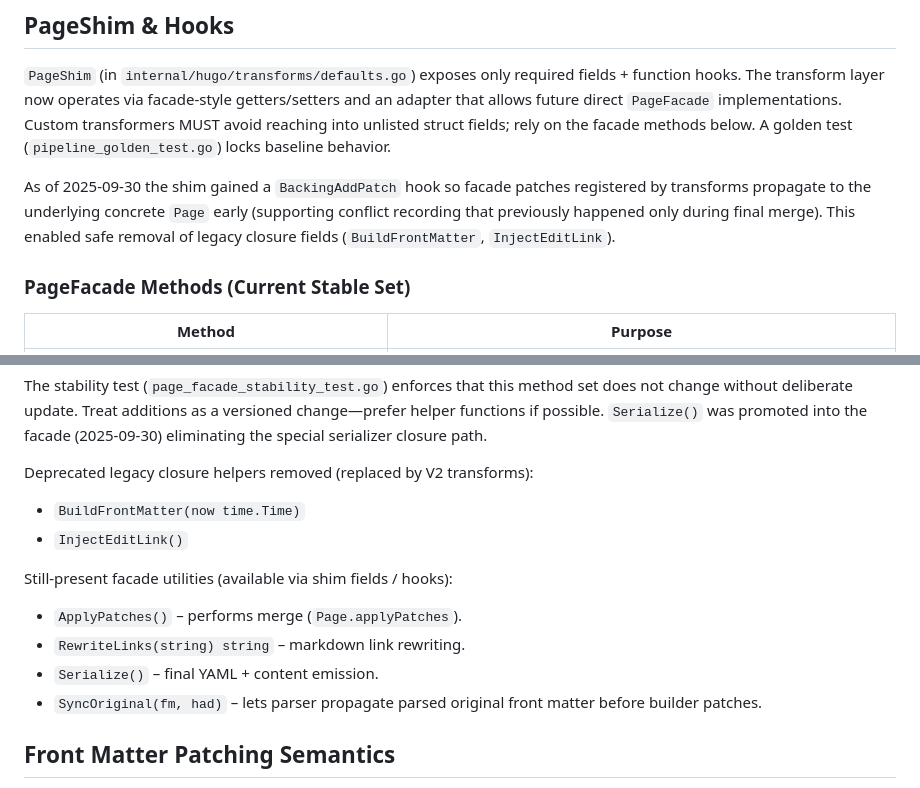
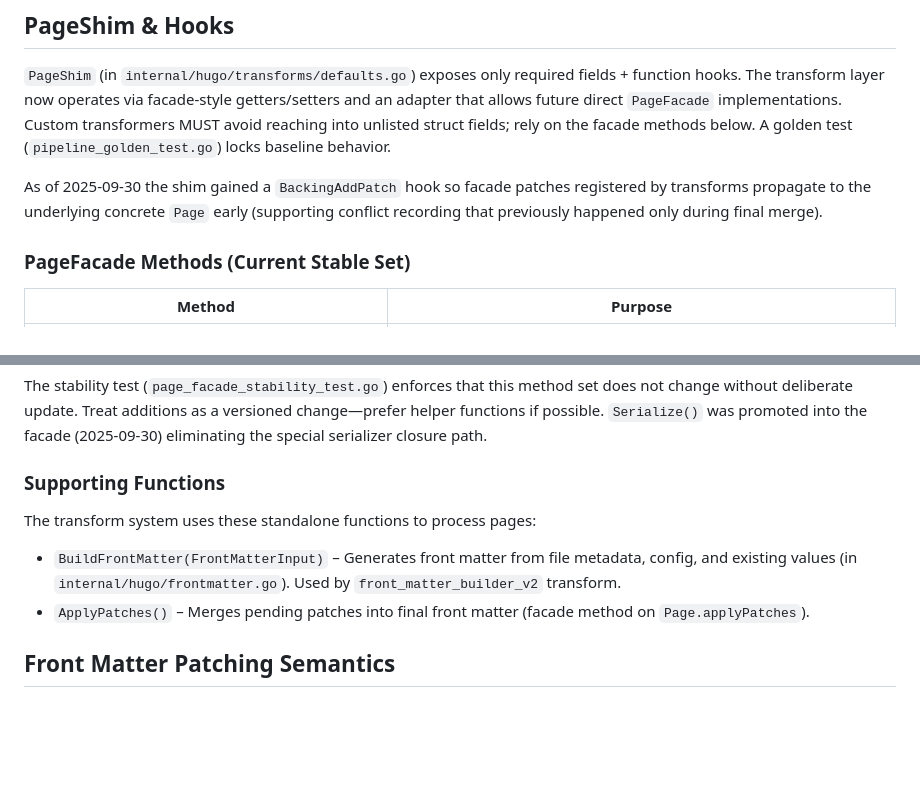
Before and after one commit to inful/docbuilder, a Markdown page: docs/reference/content-transforms.md, 2 parts joined by grey strips. Drawn GitHub-style; blank space fills up the shorter version.

```diff
--- a/CONTENT_TRANSFORMS.md
+++ b/docs/reference/content-transforms.md
@@ -78,7 +78,7 @@ Removed legacy transforms (`front_matter_builder`, `edit_link_injector`) under t
 
 `PageShim` (in `internal/hugo/transforms/defaults.go`) exposes only required fields + function hooks. The transform layer now operates via facade-style getters/setters and an adapter that allows future direct `PageFacade` implementations. Custom transformers MUST avoid reaching into unlisted struct fields; rely on the facade methods below. A golden test (`pipeline_golden_test.go`) locks baseline behavior.
 
-As of 2025-09-30 the shim gained a `BackingAddPatch` hook so facade patches registered by transforms propagate to the underlying concrete `Page` early (supporting conflict recording that previously happened only during final merge). This enabled safe removal of legacy closure fields (`BuildFrontMatter`, `InjectEditLink`).
+As of 2025-09-30 the shim gained a `BackingAddPatch` hook so facade patches registered by transforms propagate to the underlying concrete `Page` early (supporting conflict recording that previously happened only during final merge).
 
 ### PageFacade Methods (Current Stable Set)
 
@@ -95,17 +95,12 @@ As of 2025-09-30 the shim gained a `BackingAddPatch` hook so facade patches regi
 
 The stability test (`page_facade_stability_test.go`) enforces that this method set does not change without deliberate update. Treat additions as a versioned change—prefer helper functions if possible. `Serialize()` was promoted into the facade (2025-09-30) eliminating the special serializer closure path.
 
-Deprecated legacy closure helpers removed (replaced by V2 transforms):
+### Supporting Functions
 
-- `BuildFrontMatter(now time.Time)`
-- `InjectEditLink()`
+The transform system uses these standalone functions to process pages:
 
-Still-present facade utilities (available via shim fields / hooks):
-
-- `ApplyPatches()` – performs merge (`Page.applyPatches`).
-- `RewriteLinks(string) string` – markdown link rewriting.
-- `Serialize()` – final YAML + content emission.
-- `SyncOriginal(fm, had)` – lets parser propagate parsed original front matter before builder patches.
+- `BuildFrontMatter(FrontMatterInput)` – Generates front matter from file metadata, config, and existing values (in `internal/hugo/frontmatter.go`). Used by `front_matter_builder_v2` transform.
+- `ApplyPatches()` – Merges pending patches into final front matter (facade method on `Page.applyPatches`).
 
 ## Front Matter Patching Semantics
 
```
